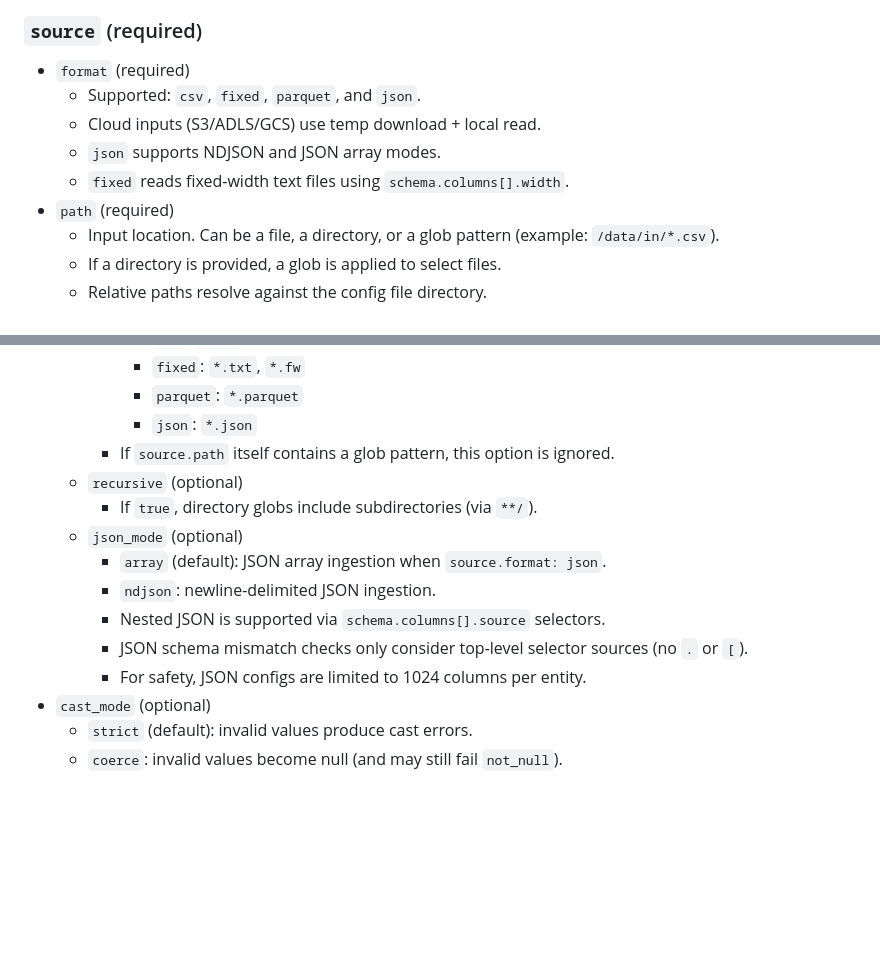
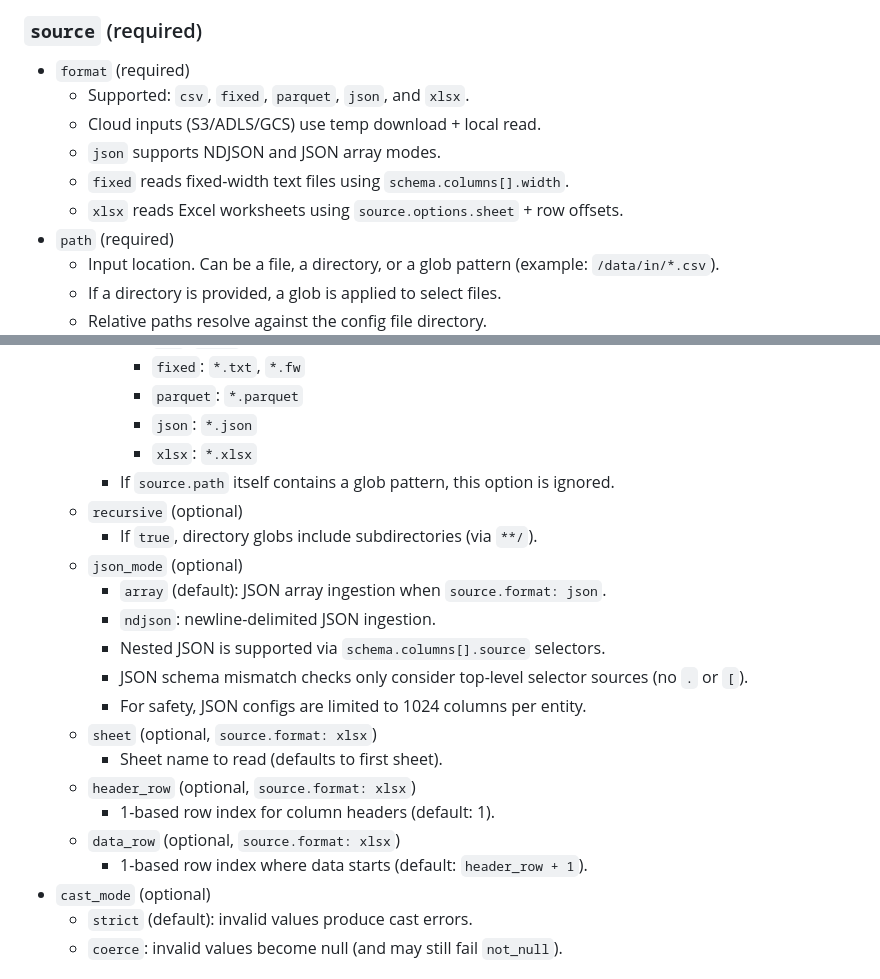
Before and after one commit to malon64/floe, a Markdown page: docs/config.md, 2 parts joined by grey strips. Drawn GitHub-style; blank space fills up the shorter version.

Commit message:
Document xlsx source options

```diff
--- a/docs/config.md
+++ b/docs/config.md
@@ -104,10 +104,11 @@ is available for templating within that entity.
 ### `source` (required)
 
 - `format` (required)
-  - Supported: `csv`, `fixed`, `parquet`, and `json`.
+  - Supported: `csv`, `fixed`, `parquet`, `json`, and `xlsx`.
   - Cloud inputs (S3/ADLS/GCS) use temp download + local read.
   - `json` supports NDJSON and JSON array modes.
   - `fixed` reads fixed-width text files using `schema.columns[].width`.
+  - `xlsx` reads Excel worksheets using `source.options.sheet` + row offsets.
 - `path` (required)
   - Input location. Can be a file, a directory, or a glob pattern
     (example: `/data/in/*.csv`).
@@ -134,6 +135,7 @@ is available for templating within that entity.
       - `fixed`: `*.txt`, `*.fw`
       - `parquet`: `*.parquet`
       - `json`: `*.json`
+      - `xlsx`: `*.xlsx`
     - If `source.path` itself contains a glob pattern, this option is ignored.
   - `recursive` (optional)
     - If `true`, directory globs include subdirectories (via `**/`).
@@ -143,6 +145,12 @@ is available for templating within that entity.
     - Nested JSON is supported via `schema.columns[].source` selectors.
     - JSON schema mismatch checks only consider top-level selector sources (no `.` or `[`).
     - For safety, JSON configs are limited to 1024 columns per entity.
+  - `sheet` (optional, `source.format: xlsx`)
+    - Sheet name to read (defaults to first sheet).
+  - `header_row` (optional, `source.format: xlsx`)
+    - 1-based row index for column headers (default: 1).
+  - `data_row` (optional, `source.format: xlsx`)
+    - 1-based row index where data starts (default: `header_row + 1`).
 - `cast_mode` (optional)
   - `strict` (default): invalid values produce cast errors.
   - `coerce`: invalid values become null (and may still fail `not_null`).
```
